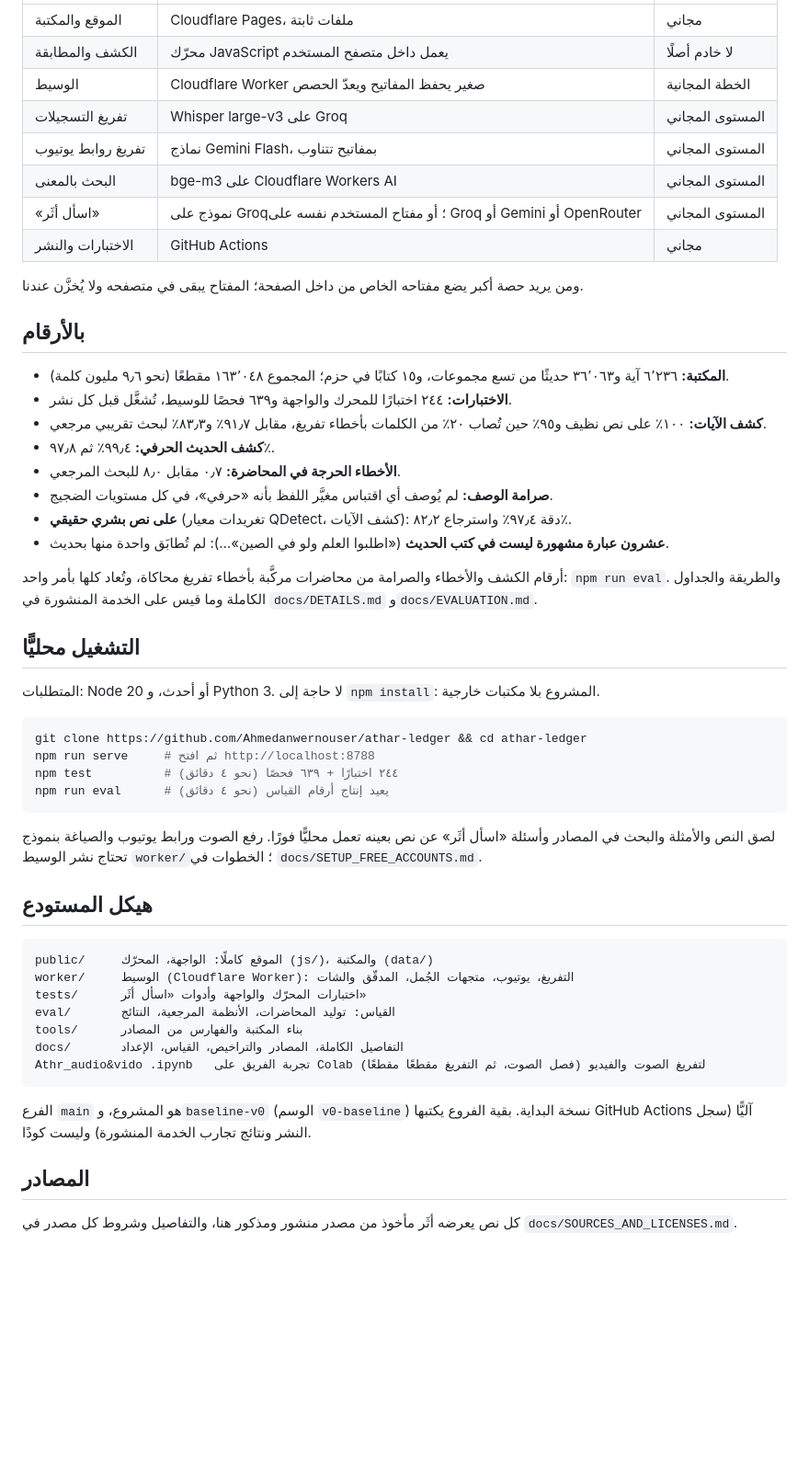
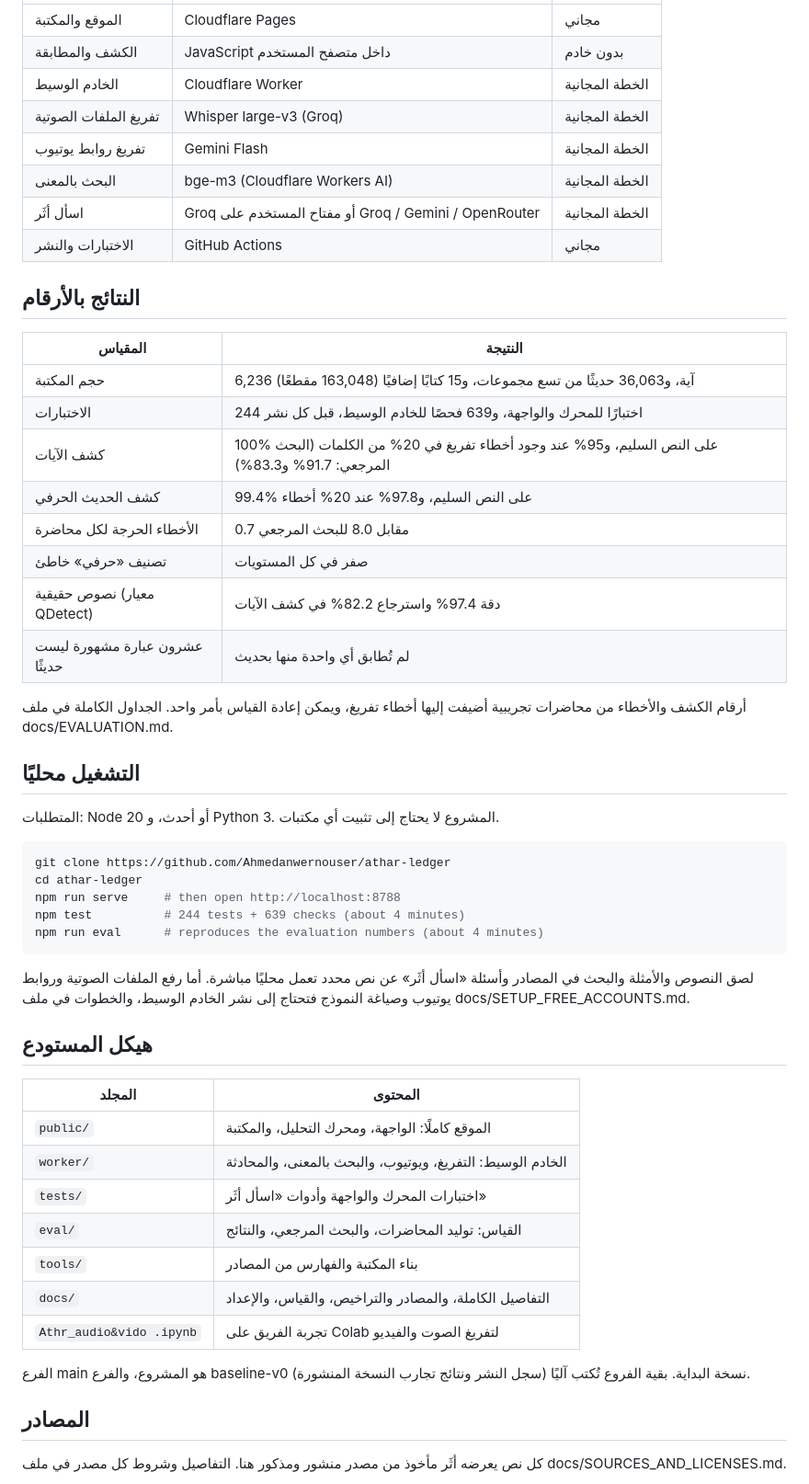
Before and after one commit to Ahmedanwernouser/athar-ledger, a Markdown page: README.md, the part around one of its changes. Shown at 92% size. Rendered like a GitHub page; blank space fills up the shorter version.

Commit message:
README: right-to-left layout, clearer header and tables

````diff
--- a/README.md
+++ b/README.md
@@ -59,56 +68,61 @@
 |---|---|---|
-| الموقع والمكتبة | Cloudflare Pages، ملفات ثابتة | مجاني |
-| الكشف والمطابقة | محرّك JavaScript يعمل داخل متصفح المستخدم | لا خادم أصلًا |
-| الوسيط | Cloudflare Worker صغير يحفظ المفاتيح ويعدّ الحصص | الخطة المجانية |
-| تفريغ التسجيلات | Whisper large-v3 على Groq | المستوى المجاني |
-| تفريغ روابط يوتيوب | نماذج Gemini Flash، بمفاتيح تتناوب | المستوى المجاني |
-| البحث بالمعنى | bge-m3 على Cloudflare Workers AI | المستوى المجاني |
-| «اسأل أثَر» | نموذج على Groq؛ أو مفتاح المستخدم نفسه على Groq أو Gemini أو OpenRouter | المستوى المجاني |
-| الاختبارات والنشر | GitHub Actions | مجاني |
+| الموقع والمكتبة | <span dir="ltr">Cloudflare Pages</span> | مجاني |
+| الكشف والمطابقة | <span dir="ltr">JavaScript</span> داخل متصفح المستخدم | بدون خادم |
+| الخادم الوسيط | <span dir="ltr">Cloudflare Worker</span> | الخطة المجانية |
+| تفريغ الملفات الصوتية | <span dir="ltr">Whisper large-v3 (Groq)</span> | الخطة المجانية |
+| تفريغ روابط يوتيوب | <span dir="ltr">Gemini Flash</span> | الخطة المجانية |
+| البحث بالمعنى | <span dir="ltr">bge-m3 (Cloudflare Workers AI)</span> | الخطة المجانية |
+| اسأل أثَر | <span dir="ltr">Groq</span> أو مفتاح المستخدم على <span dir="ltr">Groq / Gemini / OpenRouter</span> | الخطة المجانية |
+| الاختبارات والنشر | <span dir="ltr">GitHub Actions</span> | مجاني |
 
-ومن يريد حصة أكبر يضع مفتاحه الخاص من داخل الصفحة؛ المفتاح يبقى في متصفحه ولا يُخزَّن عندنا.
+## النتائج بالأرقام
 
-## بالأرقام
+| المقياس | النتيجة |
+|---|---|
+| حجم المكتبة | 6,236 آية، و36,063 حديثًا من تسع مجموعات، و15 كتابًا إضافيًا (163,048 مقطعًا) |
+| الاختبارات | 244 اختبارًا للمحرك والواجهة، و639 فحصًا للخادم الوسيط، قبل كل نشر |
+| كشف الآيات | 100% على النص السليم، و95% عند وجود أخطاء تفريغ في 20% من الكلمات (البحث المرجعي: 91.7% و83.3%) |
+| كشف الحديث الحرفي | 99.4% على النص السليم، و97.8% عند 20% أخطاء |
+| الأخطاء الحرجة لكل محاضرة | 0.7 مقابل 8.0 للبحث المرجعي |
+| تصنيف «حرفي» خاطئ | صفر في كل المستويات |
+| نصوص حقيقية (معيار QDetect) | دقة 97.4% واسترجاع 82.2% في كشف الآيات |
+| عشرون عبارة مشهورة ليست حديثًا | لم تُطابق أي واحدة منها بحديث |
 
-- **المكتبة:** ٦٬٢٣٦ آية و٣٦٬٠٦٣ حديثًا من تسع مجموعات، و١٥ كتابًا في حزم؛ المجموع ١٦٣٬٠٤٨ مقطعًا (نحو ٩٫٦ مليون كلمة).
-- **الاختبارات:** ٢٤٤ اختبارًا للمحرك والواجهة و٦٣٩ فحصًا للوسيط، تُشغَّل قبل كل نشر.
-- **كشف الآيات:** ١٠٠٪ على نص نظيف و٩٥٪ حين تُصاب ٢٠٪ من الكلمات بأخطاء تفريغ، مقابل ٩١٫٧٪ و٨٣٫٣٪ لبحث تقريبي مرجعي.
-- **كشف الحديث الحرفي:** ٩٩٫٤٪ ثم ٩٧٫٨٪.
-- **الأخطاء الحرجة في المحاضرة:** ٠٫٧ مقابل ٨٫٠ للبحث المرجعي.
-- **صرامة الوصف:** لم يُوصف أي اقتباس مغيَّر اللفظ بأنه «حرفي»، في كل مستويات الضجيج.
-- **على نص بشري حقيقي** (تغريدات معيار QDetect، كشف الآيات): دقة ٩٧٫٤٪ واسترجاع ٨٢٫٢٪.
-- **عشرون عبارة مشهورة ليست في كتب الحديث** («اطلبوا العلم ولو في الصين»…): لم تُطابَق واحدة منها بحديث.
+أرقام الكشف والأخطاء من محاضرات تجريبية أضيفت إليها أخطاء تفريغ، ويمكن إعادة القياس بأمر واحد. الجداول الكاملة في ملف docs/EVALUATION.md.
 
-أرقام الكشف والأخطاء والصرامة من محاضرات مركَّبة بأخطاء تفريغ محاكاة، وتُعاد كلها بأمر واحد: `npm run eval`. والطريقة والجداول الكاملة وما قيس على الخدمة المنشورة في `docs/DETAILS.md` و`docs/EVALUATION.md`.
+## التشغيل محليًا
 
-## التشغيل محليًّا
+المتطلبات: Node 20 أو أحدث، و Python 3. المشروع لا يحتاج إلى تثبيت أي مكتبات.
 
-المتطلبات: Node 20 أو أحدث، و Python 3. لا حاجة إلى `npm install`: المشروع بلا مكتبات خارجية.
+</div>
 
 ```bash
-git clone https://github.com/Ahmedanwernouser/athar-ledger && cd athar-ledger
-npm run serve     # ثم افتح http://localhost:8788
-npm test          # ٢٤٤ اختبارًا + ٦٣٩ فحصًا (نحو ٤ دقائق)
-npm run eval      # يعيد إنتاج أرقام القياس (نحو ٤ دقائق)
+git clone https://github.com/Ahmedanwernouser/athar-ledger
+cd athar-ledger
+npm run serve     # then open http://localhost:8788
+npm test          # 244 tests + 639 checks (about 4 minutes)
+npm run eval      # reproduces the evaluation numbers (about 4 minutes)
 ```
 
-لصق النص والأمثلة والبحث في المصادر وأسئلة «اسأل أثَر» عن نص بعينه تعمل محليًّا فورًا. رفع الصوت ورابط يوتيوب والصياغة بنموذج تحتاج نشر الوسيط `worker/`؛ الخطوات في `docs/SETUP_FREE_ACCOUNTS.md`.
+<div dir="rtl">
+
+لصق النصوص والأمثلة والبحث في المصادر وأسئلة «اسأل أثَر» عن نص محدد تعمل محليًا مباشرة. أما رفع الملفات الصوتية وروابط يوتيوب وصياغة النموذج فتحتاج إلى نشر الخادم الوسيط، والخطوات في ملف docs/SETUP_FREE_ACCOUNTS.md.
 
 ## هيكل المستودع
 
-```
-public/     الموقع كاملًا: الواجهة، المحرّك (js/)، والمكتبة (data/)
-worker/     الوسيط (Cloudflare Worker): التفريغ، يوتيوب، متجهات الجُمل، المدقّق والشات
-tests/      اختبارات المحرّك والواجهة وأدوات «اسأل أثَر»
-eval/       القياس: توليد المحاضرات، الأنظمة المرجعية، النتائج
-tools/      بناء المكتبة والفهارس من المصادر
-docs/       التفاصيل الكاملة، المصادر والتراخيص، القياس، الإعداد
-Athr_audio&vido .ipynb   تجربة الفريق على Colab لتفريغ الصوت والفيديو (فصل الصوت، ثم التفريغ مقطعًا مقطعًا)
-```
+| المجلد | المحتوى |
+|---|---|
+| <span dir="ltr">`public/`</span> | الموقع كاملًا: الواجهة، ومحرك التحليل، والمكتبة |
+| <span dir="ltr">`worker/`</span> | الخادم الوسيط: التفريغ، ويوتيوب، والبحث بالمعنى، والمحادثة |
+| <span dir="ltr">`tests/`</span> | اختبارات المحرك والواجهة وأدوات «اسأل أثَر» |
+| <span dir="ltr">`eval/`</span> | القياس: توليد المحاضرات، والبحث المرجعي، والنتائج |
+| <span dir="ltr">`tools/`</span> | بناء المكتبة والفهارس من المصادر |
+| <span dir="ltr">`docs/`</span> | التفاصيل الكاملة، والمصادر والتراخيص، والقياس، والإعداد |
+| <span dir="ltr">`Athr_audio&vido .ipynb`</span> | تجربة الفريق على Colab لتفريغ الصوت والفيديو |
 
-الفرع `main` هو المشروع، و`baseline-v0` (الوسم `v0-baseline`) نسخة البداية. بقية الفروع يكتبها GitHub Actions آليًّا (سجل النشر ونتائج تجارب الخدمة المنشورة) وليست كودًا.
+الفرع main هو المشروع، والفرع baseline-v0 نسخة البداية. بقية الفروع تُكتب آليًا (سجل النشر ونتائج تجارب النسخة المنشورة).
 
 ## المصادر
 
-كل نص يعرضه أثَر مأخوذ من مصدر منشور ومذكور هنا، والتفاصيل وشروط كل مصدر في `docs/SOURCES_AND_LICENSES.md`.
+كل نص يعرضه أثَر مأخوذ من مصدر منشور ومذكور هنا. التفاصيل وشروط كل مصدر في ملف docs/SOURCES_AND_LICENSES.md.
 
````
Also changed, not shown: other parts of README.md (+89 -64 lines), README.en.md (+21 -13 lines).
